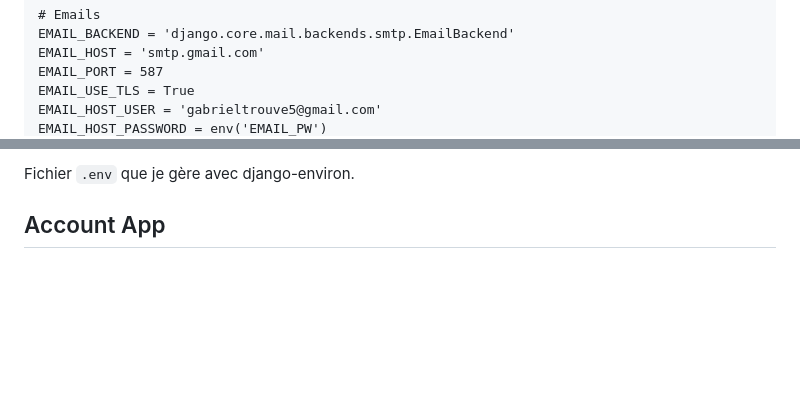
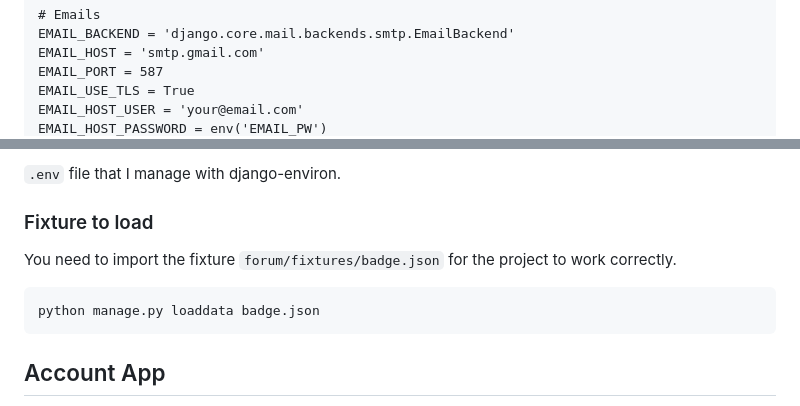
Before and after one commit to gabigab117/platforum, a Markdown page: README.md, 2 parts joined by grey strips. Rendered like a GitHub page; blank space fills up the shorter version.

````diff
--- a/README.md
+++ b/README.md
@@ -64,5 +64,5 @@ EMAIL_BACKEND = 'django.core.mail.backends.smtp.EmailBackend'
 EMAIL_HOST = 'smtp.gmail.com'
 EMAIL_PORT = 587
 EMAIL_USE_TLS = True
-EMAIL_HOST_USER = 'gabrieltrouve5@gmail.com'
+EMAIL_HOST_USER = 'your@email.com'
 EMAIL_HOST_PASSWORD = env('EMAIL_PW')
@@ -70,6 +70,14 @@ DEFAULT_FROM_EMAIL = 'PlatForum<gabrieltrouve5@gmail.com>'
 ```
 
-Fichier ```.env``` que je gère avec django-environ.
+```.env``` file that I manage with django-environ.
+
+### Fixture to load
+
+You need to import the fixture ```forum/fixtures/badge.json``` for the project to work correctly.
+
+```
+python manage.py loaddata badge.json
+```
 
 ## Account App
 
````
Also changed, not shown: other parts of README.md (+1 -1 lines).
